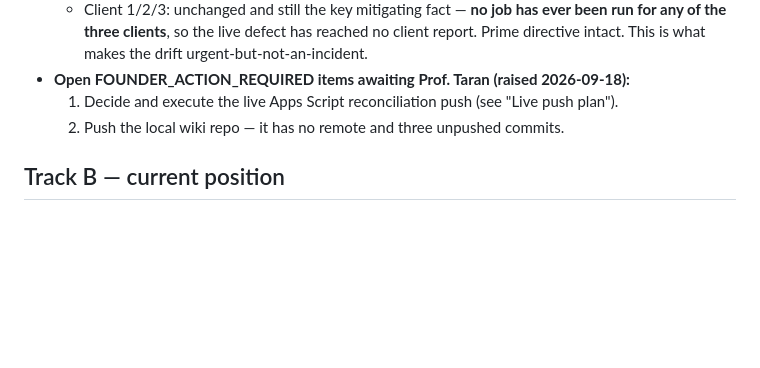
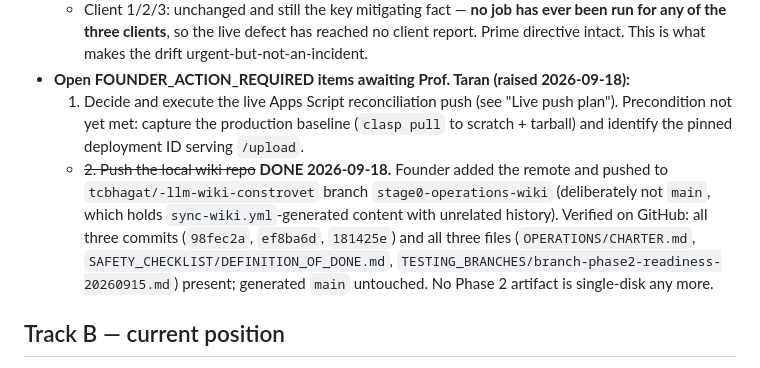
Before and after one commit to tcbhagat/constrovet-website, a Markdown page: STATE.md, the part around the change. GitHub-like rendering; blank space fills up the shorter version.

Commit message:
Close the wiki-preservation founder action in STATE.md
Founder pushed the local wiki repo to tcbhagat/-llm-wiki-constrovet branch
stage0-operations-wiki. Verified on GitHub: all three commits and all three
files present, generated main branch untouched. No Phase 2 artifact remains
on a single disk.

Co-Authored-By: Claude Opus 5 <noreply@anthropic.com>

```diff
--- a/STATE.md
+++ b/STATE.md
@@ -58,7 +58,15 @@ this file is "where are we RIGHT NOW," overwritten each session, not appended to
     Prime directive intact. This is what makes the drift urgent-but-not-an-incident.
 - **Open FOUNDER_ACTION_REQUIRED items awaiting Prof. Taran (raised 2026-09-18):**
   1. Decide and execute the live Apps Script reconciliation push (see "Live push plan").
-  2. Push the local wiki repo — it has no remote and three unpushed commits.
+     Precondition not yet met: capture the production baseline (`clasp pull` to scratch +
+     tarball) and identify the pinned deployment ID serving `/upload`.
+  - ~~2. Push the local wiki repo~~ **DONE 2026-09-18.** Founder added the remote and
+    pushed to `tcbhagat/-llm-wiki-constrovet` branch `stage0-operations-wiki` (deliberately
+    not `main`, which holds `sync-wiki.yml`-generated content with unrelated history).
+    Verified on GitHub: all three commits (`98fec2a`, `ef8ba6d`, `181425e`) and all three
+    files (`OPERATIONS/CHARTER.md`, `SAFETY_CHECKLIST/DEFINITION_OF_DONE.md`,
+    `TESTING_BRANCHES/branch-phase2-readiness-20260915.md`) present; generated `main`
+    untouched. No Phase 2 artifact is single-disk any more.
 
 ## Track B — current position
 
```
